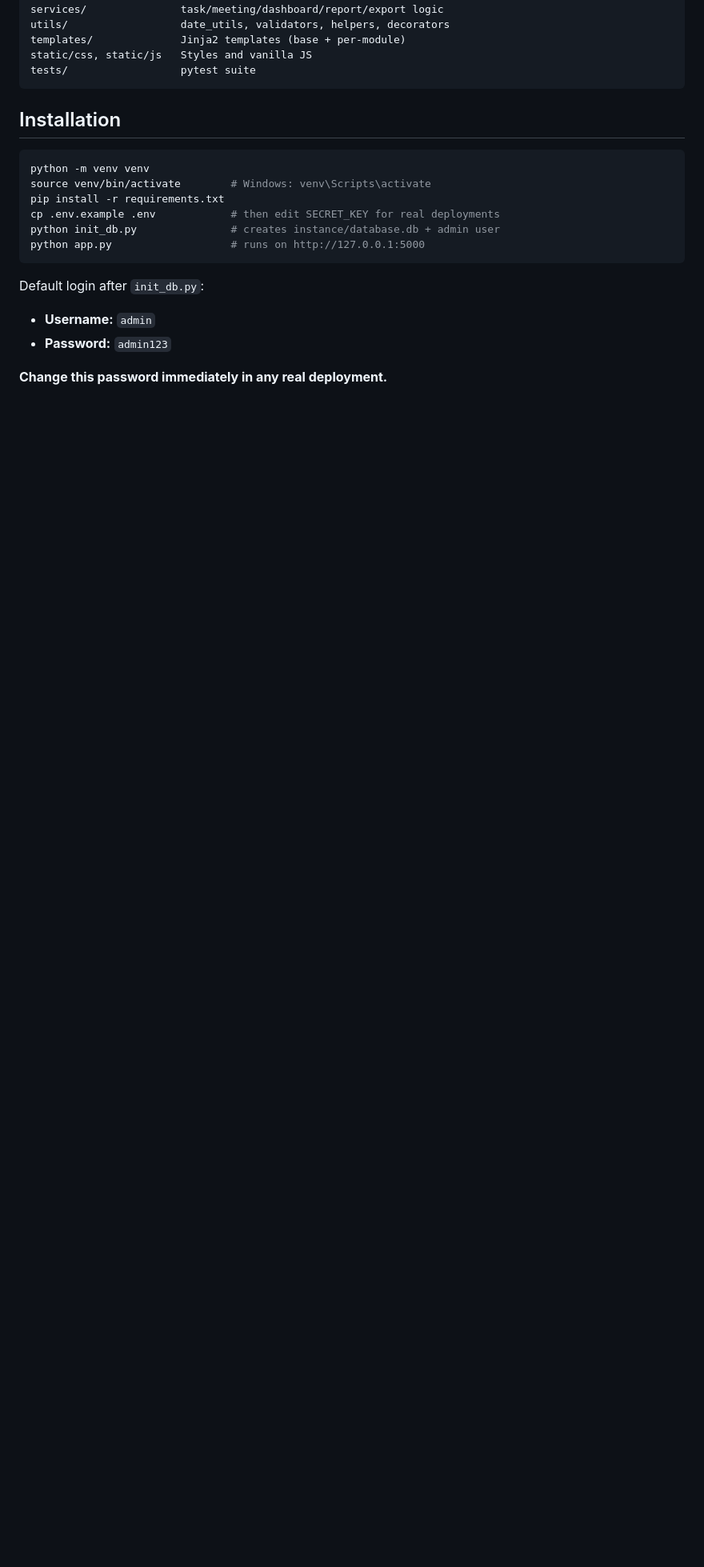
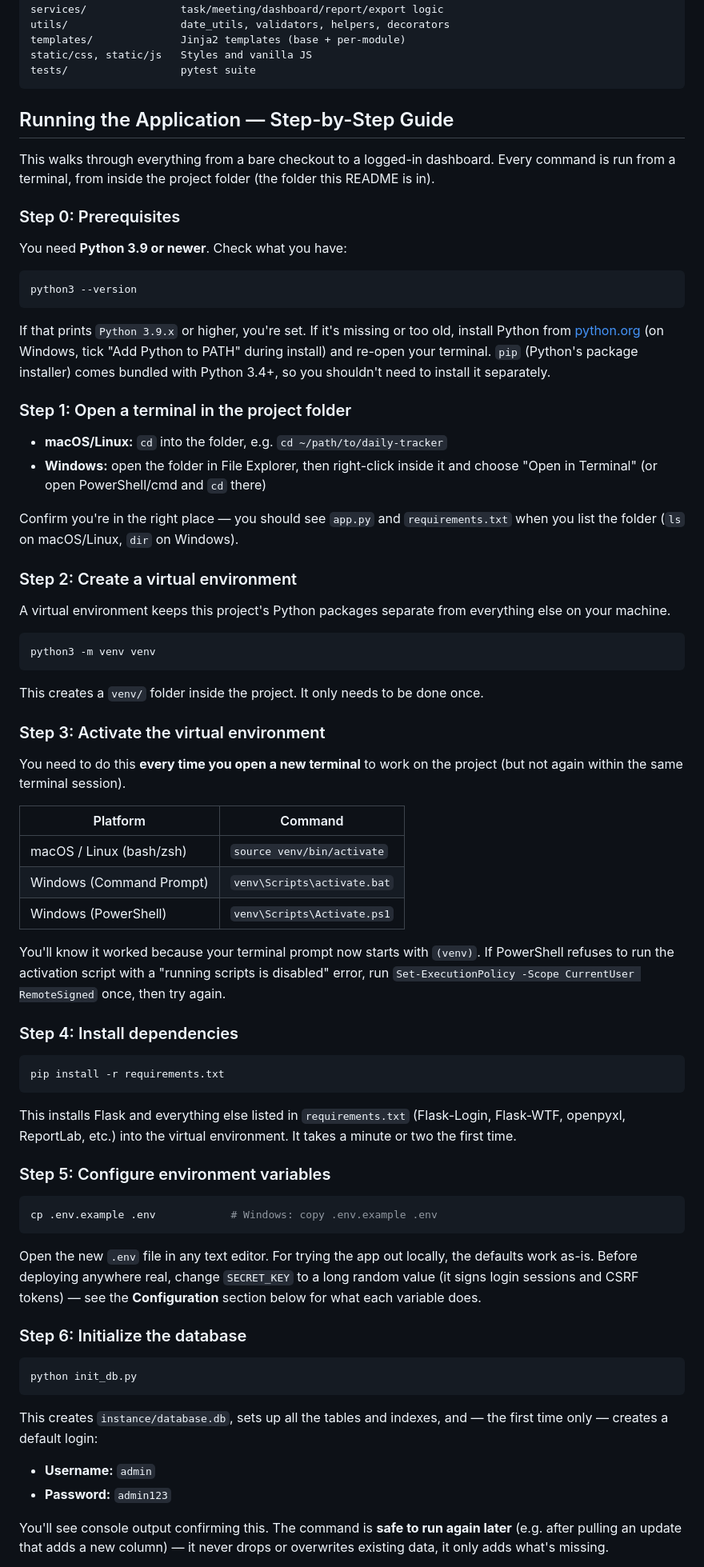
Before and after one commit to naveenmsccs003/Daily-task-and-meeting-notes-app, a Markdown page: README.md, the part around one of its changes. Shown at 80% size. Drawn GitHub-style; blank space fills up the shorter version.

````diff
--- a/README.md
+++ b/README.md
@@ -66,21 +66,99 @@ static/css, static/js   Styles and vanilla JS
 tests/                  pytest suite
 ```
 
-## Installation
+## Running the Application — Step-by-Step Guide
+
+This walks through everything from a bare checkout to a logged-in dashboard.
+Every command is run from a terminal, from inside the project folder
+(the folder this README is in).
+
+### Step 0: Prerequisites
+
+You need **Python 3.9 or newer**. Check what you have:
 
 ```bash
-python -m venv venv
-source venv/bin/activate        # Windows: venv\Scripts\activate
-pip install -r requirements.txt
-cp .env.example .env            # then edit SECRET_KEY for real deployments
-python init_db.py               # creates instance/database.db + admin user
-python app.py                   # runs on http://127.0.0.1:5000
+python3 --version
 ```
 
-Default login after `init_db.py`:
+If that prints `Python 3.9.x` or higher, you're set. If it's missing or too
+old, install Python from [python.org](https://www.python.org/downloads/) (on
+Windows, tick "Add Python to PATH" during install) and re-open your
+terminal. `pip` (Python's package installer) comes bundled with Python 3.4+,
+so you shouldn't need to install it separately.
+
+### Step 1: Open a terminal in the project folder
+
+- **macOS/Linux:** `cd` into the folder, e.g. `cd ~/path/to/daily-tracker`
+- **Windows:** open the folder in File Explorer, then right-click inside it
+  and choose "Open in Terminal" (or open PowerShell/cmd and `cd` there)
+
+Confirm you're in the right place — you should see `app.py` and
+`requirements.txt` when you list the folder (`ls` on macOS/Linux, `dir` on
+Windows).
+
+### Step 2: Create a virtual environment
+
+A virtual environment keeps this project's Python packages separate from
+everything else on your machine.
+
+```bash
+python3 -m venv venv
+```
+
+This creates a `venv/` folder inside the project. It only needs to be done
+once.
+
+### Step 3: Activate the virtual environment
+
+You need to do this **every time you open a new terminal** to work on the
+project (but not again within the same terminal session).
+
+| Platform | Command |
+|---|---|
+| macOS / Linux (bash/zsh) | `source venv/bin/activate` |
+| Windows (Command Prompt) | `venv\Scripts\activate.bat` |
+| Windows (PowerShell) | `venv\Scripts\Activate.ps1` |
+
+You'll know it worked because your terminal prompt now starts with
+`(venv)`. If PowerShell refuses to run the activation script with a
+"running scripts is disabled" error, run
+`Set-ExecutionPolicy -Scope CurrentUser RemoteSigned` once, then try again.
+
+### Step 4: Install dependencies
+
+```bash
+pip install -r requirements.txt
+```
+
+This installs Flask and everything else listed in `requirements.txt`
+(Flask-Login, Flask-WTF, openpyxl, ReportLab, etc.) into the virtual
+environment. It takes a minute or two the first time.
+
+### Step 5: Configure environment variables
+
+```bash
+cp .env.example .env            # Windows: copy .env.example .env
+```
+
+Open the new `.env` file in any text editor. For trying the app out
+locally, the defaults work as-is. Before deploying anywhere real, change
+`SECRET_KEY` to a long random value (it signs login sessions and CSRF
+tokens) — see the **Configuration** section below for what each variable
+does.
+
+### Step 6: Initialize the database
+
+```bash
+python init_db.py
+```
+
+This creates `instance/database.db`, sets up all the tables and indexes,
+and — the first time only — creates a default login:
 
 - **Username:** `admin`
 - **Password:** `admin123`
 
-**Change this password immediately in any real deployment.**
+You'll see console output confirming this. The command is **safe to run
+again later** (e.g. after pulling an update that adds a new column) — it
+never drops or overwrites existing data, it only adds what's missing.
 
````
Also changed, not shown: other parts of README.md (+59 -9 lines).
